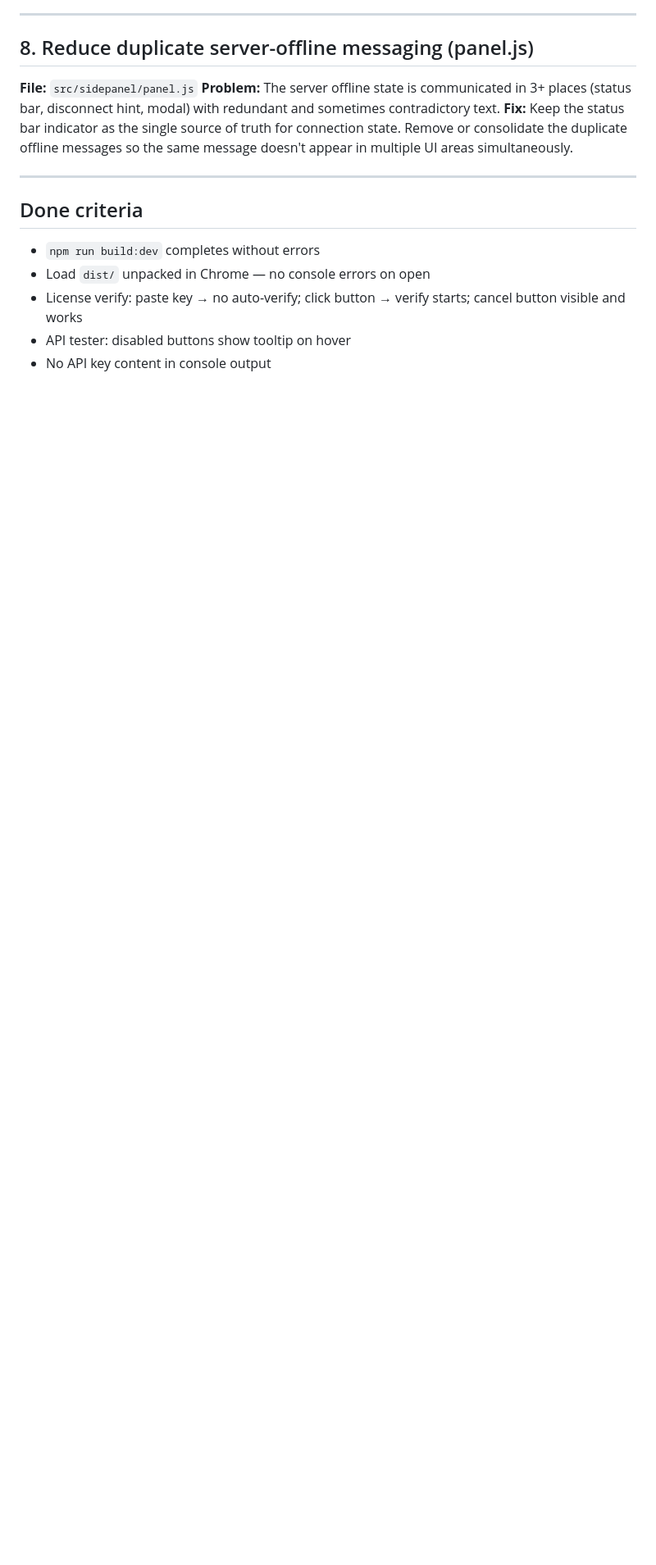
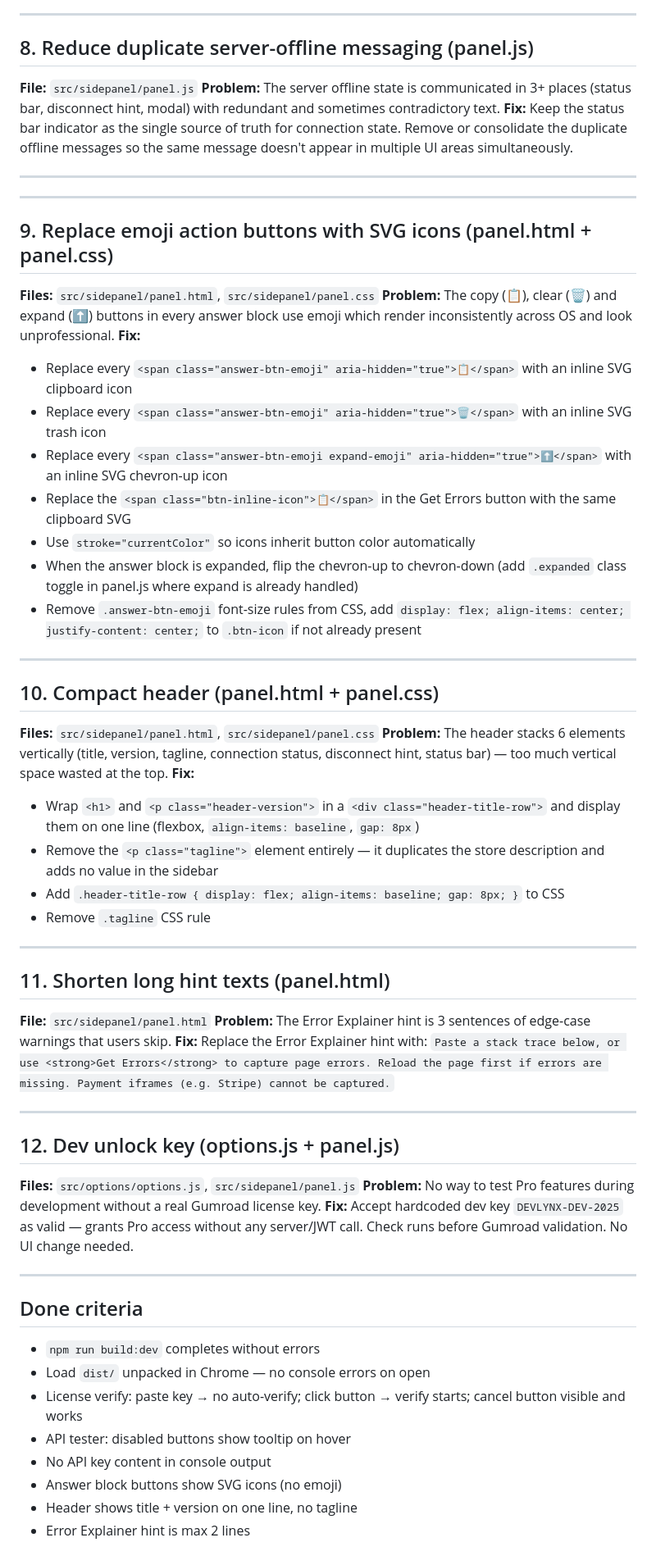
Before and after one commit to sonofthematrix/devlynx, a Markdown page: developer/CURSOR-TASKS.md, the part around the change. Shown at 82% size. GitHub-like rendering; blank space fills up the shorter version.

```diff
--- a/developer/CURSOR-TASKS.md
+++ b/developer/CURSOR-TASKS.md
@@ -79,6 +79,51 @@ Always edit `src/` only — never `dist/`. Rebuild with `npm run build:dev` to t
 
 ---
 
+---
+
+## 9. Replace emoji action buttons with SVG icons (panel.html + panel.css)
+
+**Files:** `src/sidepanel/panel.html`, `src/sidepanel/panel.css`
+**Problem:** The copy (📋), clear (🗑️) and expand (⬆️) buttons in every answer block use emoji which render inconsistently across OS and look unprofessional.
+**Fix:**
+- Replace every `<span class="answer-btn-emoji" aria-hidden="true">📋</span>` with an inline SVG clipboard icon
+- Replace every `<span class="answer-btn-emoji" aria-hidden="true">🗑️</span>` with an inline SVG trash icon
+- Replace every `<span class="answer-btn-emoji expand-emoji" aria-hidden="true">⬆️</span>` with an inline SVG chevron-up icon
+- Replace the `<span class="btn-inline-icon">📋</span>` in the Get Errors button with the same clipboard SVG
+- Use `stroke="currentColor"` so icons inherit button color automatically
+- When the answer block is expanded, flip the chevron-up to chevron-down (add `.expanded` class toggle in panel.js where expand is already handled)
+- Remove `.answer-btn-emoji` font-size rules from CSS, add `display: flex; align-items: center; justify-content: center;` to `.btn-icon` if not already present
+
+---
+
+## 10. Compact header (panel.html + panel.css)
+
+**Files:** `src/sidepanel/panel.html`, `src/sidepanel/panel.css`
+**Problem:** The header stacks 6 elements vertically (title, version, tagline, connection status, disconnect hint, status bar) — too much vertical space wasted at the top.
+**Fix:**
+- Wrap `<h1>` and `<p class="header-version">` in a `<div class="header-title-row">` and display them on one line (flexbox, `align-items: baseline`, `gap: 8px`)
+- Remove the `<p class="tagline">` element entirely — it duplicates the store description and adds no value in the sidebar
+- Add `.header-title-row { display: flex; align-items: baseline; gap: 8px; }` to CSS
+- Remove `.tagline` CSS rule
+
+---
+
+## 11. Shorten long hint texts (panel.html)
+
+**File:** `src/sidepanel/panel.html`
+**Problem:** The Error Explainer hint is 3 sentences of edge-case warnings that users skip.
+**Fix:** Replace the Error Explainer hint with: `Paste a stack trace below, or use <strong>Get Errors</strong> to capture page errors. Reload the page first if errors are missing. Payment iframes (e.g. Stripe) cannot be captured.`
+
+---
+
+## 12. Dev unlock key (options.js + panel.js)
+
+**Files:** `src/options/options.js`, `src/sidepanel/panel.js`
+**Problem:** No way to test Pro features during development without a real Gumroad license key.
+**Fix:** Accept hardcoded dev key `DEVLYNX-DEV-2025` as valid — grants Pro access without any server/JWT call. Check runs before Gumroad validation. No UI change needed.
+
+---
+
 ## Done criteria
 
 - `npm run build:dev` completes without errors
@@ -86,3 +131,6 @@ Always edit `src/` only — never `dist/`. Rebuild with `npm run build:dev` to t
 - License verify: paste key → no auto-verify; click button → verify starts; cancel button visible and works
 - API tester: disabled buttons show tooltip on hover
 - No API key content in console output
+- Answer block buttons show SVG icons (no emoji)
+- Header shows title + version on one line, no tagline
+- Error Explainer hint is max 2 lines
```
Also changed, not shown: developer/ARCHITECTURE.md (+2 -0 lines), developer/GEBRUIKSAANWIJZING.md (deleted, +0 -35 lines).
